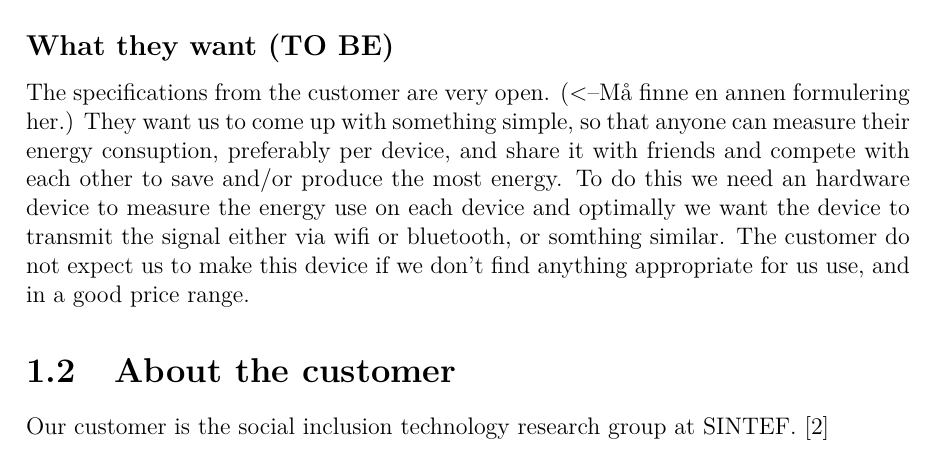
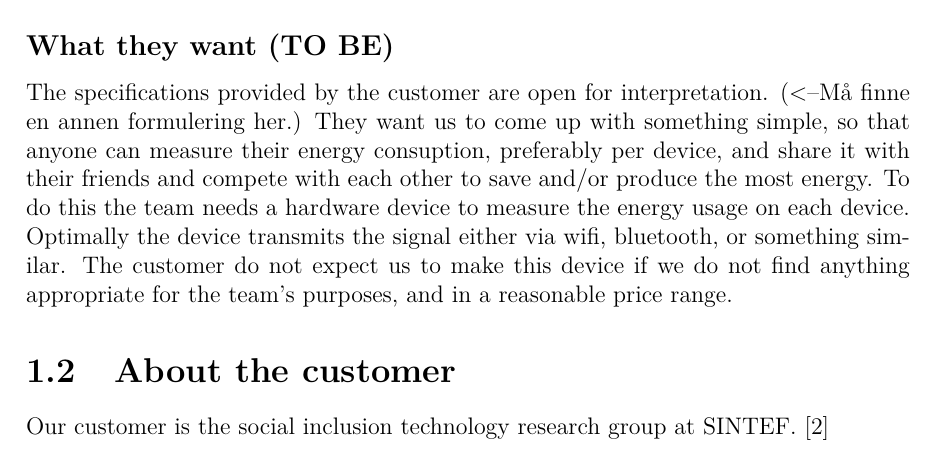
Before and after one commit to haavardlian/IT2901, a LaTeX thesis (report/rapport.tex, which reads report/ch/introduction/introduction.tex): part of page 3 of 19, cut so that both start at the same text. Compiled offline with pdfLaTeX.

Commit message:
Further changes after proofreading

```diff
--- a/report/ch/introduction/introduction.tex
+++ b/report/ch/introduction/introduction.tex
@@ -5,7 +5,7 @@
 Our project is a part of a ongoing research program \cite{cossmic}, focusing on how to store renewable energy in private householdings, so that entire neighbourhoods can benefit from it if one household is producing more than they need. The research program aims to develop the tools needed for this sharing of energy. The task of our project is to make an Android application, making it possible to get information about a user's energy usage and energy production. There is already a couple of similar applications on the market, and some products with entire system setups to measure and control users energy consuption. Common for all of these solutions are that they either are expensive, or they do not provide all the functionality the team want to have in the project application. None of the other solutions provide support for measuring the users' energy production. These solutions are further explained in ~\ref{sec:altsolution}
 
 \subsection{What they want (TO BE)}
-The specifications from the customer are very open. (<--Må finne en annen formulering her.) They want us to come up with something simple, so that anyone can measure their energy consuption, preferably per device, and share it with friends and compete with each other to save and/or produce the most energy. To do this we need an hardware device to measure the energy use on each device and optimally we want the device to transmit the signal either via wifi or bluetooth, or somthing similar. The customer do not expect us to make this device if we don’t find anything appropriate for us use, and in a good price range.
+The specifications provided by the customer are open for interpretation. (<--Må finne en annen formulering her.) They want us to come up with something simple, so that anyone can measure their energy consuption, preferably per device, and share it with their friends and compete with each other to save and/or produce the most energy. To do this the team needs a hardware device to measure the energy usage on each device. Optimally the device transmits the signal either via wifi, bluetooth, or something similar. The customer do not expect us to make this device if we do not find anything appropriate for the team's purposes, and in a reasonable price range.
 
 \section{About the customer}
 
```
